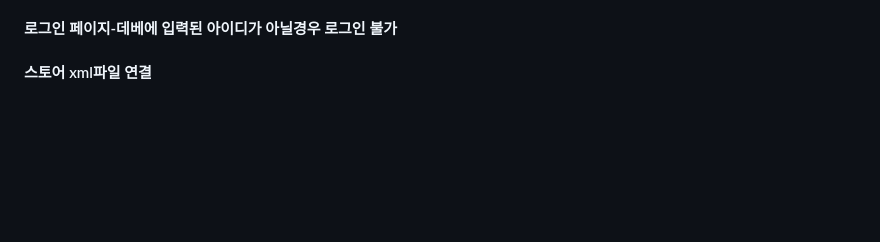
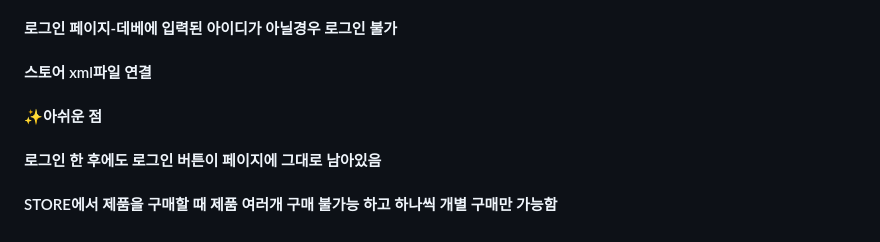
Before and after one commit to csm031231/RUN_and_HOMERUN, a Markdown page: README.md, the part around the change. Rendered like a GitHub page; blank space fills up the shorter version.

```diff
--- a/README.md
+++ b/README.md
@@ -54,3 +54,8 @@
 #### 회원가입 페이지-중복 아이디 검사
 #### 로그인 페이지-데베에 입력된 아이디가 아닐경우 로그인 불가
 #### 스토어 xml파일 연결
+
+
+#### ✨아쉬운 점
+#### 로그인 한 후에도 로그인 버튼이 페이지에 그대로 남아있음
+#### STORE에서 제품을 구매할 때 제품 여러개 구매 불가능 하고 하나씩 개별 구매만 가능함
```
